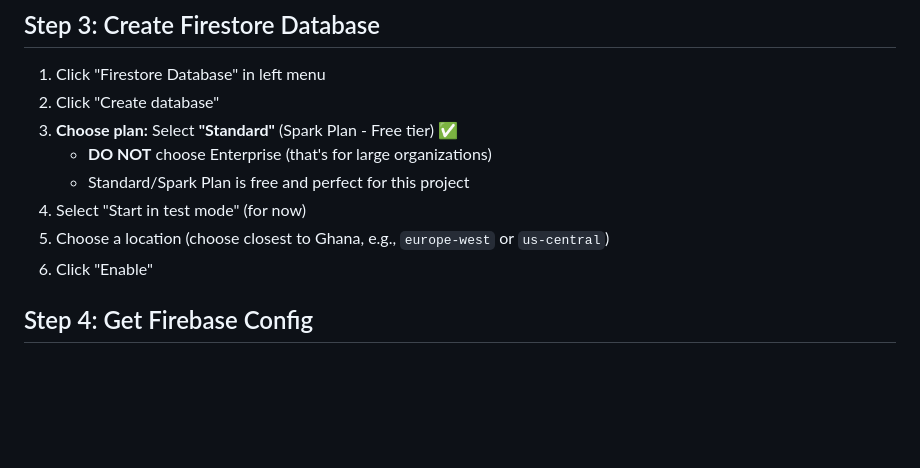
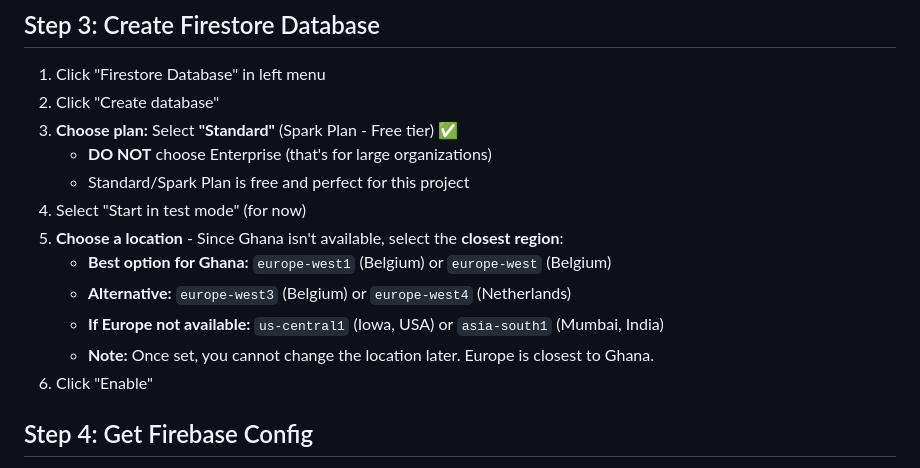
Before and after one commit to frankdogbe328/signals, a Markdown page: FIREBASE_SETUP.md, the part around the change. Rendered like a GitHub page; blank space fills up the shorter version.

Commit message:
Update location recommendation - Europe is closest to Ghana

```diff
--- a/FIREBASE_SETUP.md
+++ b/FIREBASE_SETUP.md
@@ -44,7 +44,11 @@
    - **DO NOT** choose Enterprise (that's for large organizations)
    - Standard/Spark Plan is free and perfect for this project
 4. Select "Start in test mode" (for now)
-5. Choose a location (choose closest to Ghana, e.g., `europe-west` or `us-central`)
+5. **Choose a location** - Since Ghana isn't available, select the **closest region**:
+   - **Best option for Ghana:** `europe-west1` (Belgium) or `europe-west` (Belgium)
+   - **Alternative:** `europe-west3` (Belgium) or `europe-west4` (Netherlands)
+   - **If Europe not available:** `us-central1` (Iowa, USA) or `asia-south1` (Mumbai, India)
+   - **Note:** Once set, you cannot change the location later. Europe is closest to Ghana.
 6. Click "Enable"
 
 ## Step 4: Get Firebase Config
```
